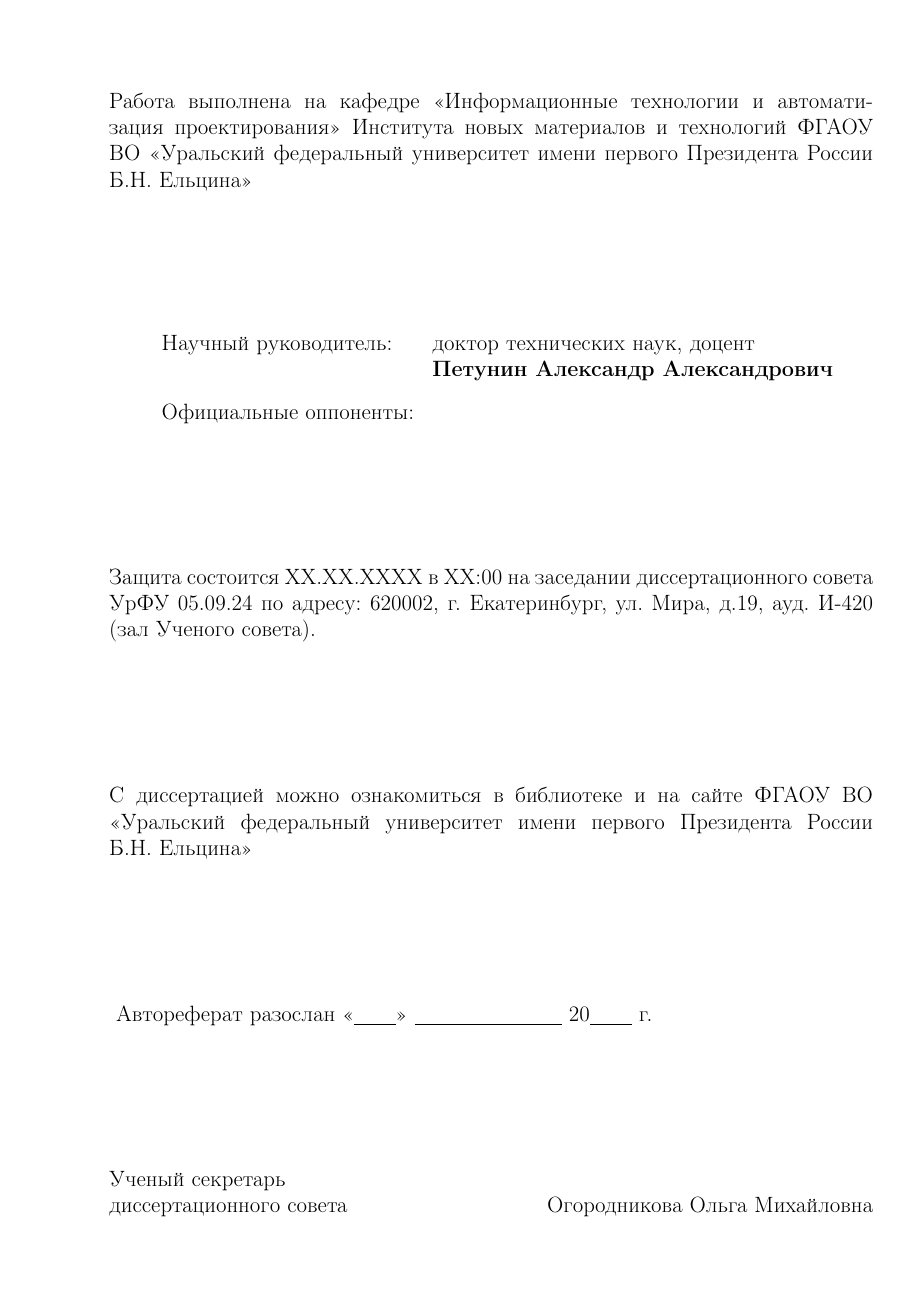
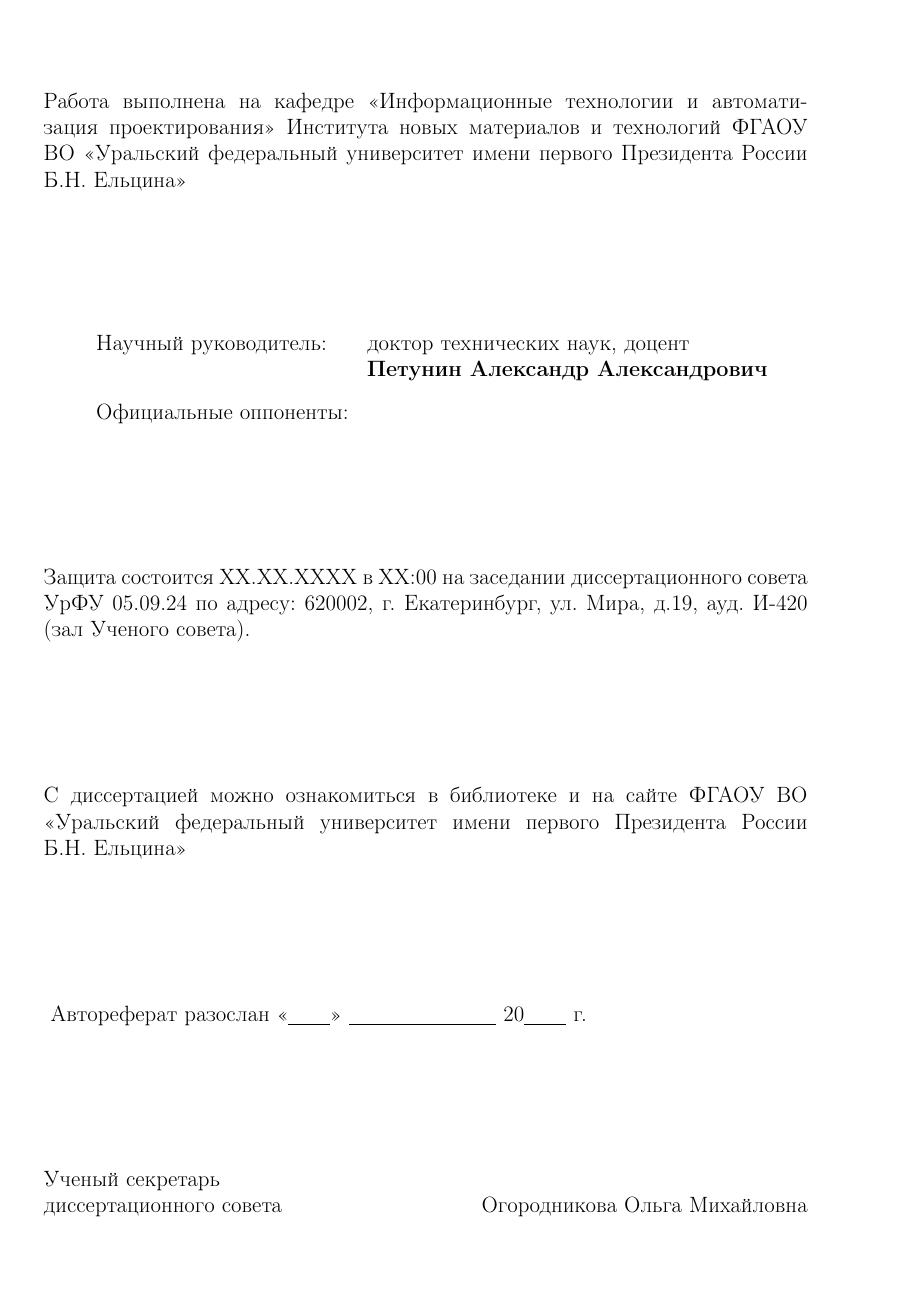
Before and after one commit to ukoloff/these, a LaTeX document (synopsis.tex): page 2 of 30. Compiled offline with pdfLaTeX.

Commit message:
Make synopsis two-sided

```diff
--- a/synopsis.tex
+++ b/synopsis.tex
@@ -1,4 +1,4 @@
-\documentclass[14pt]{extarticle}
+\documentclass[14pt,twoside]{extarticle}
 
 \input{include/ru.tex}
 \input{include/geo.tex}
```
